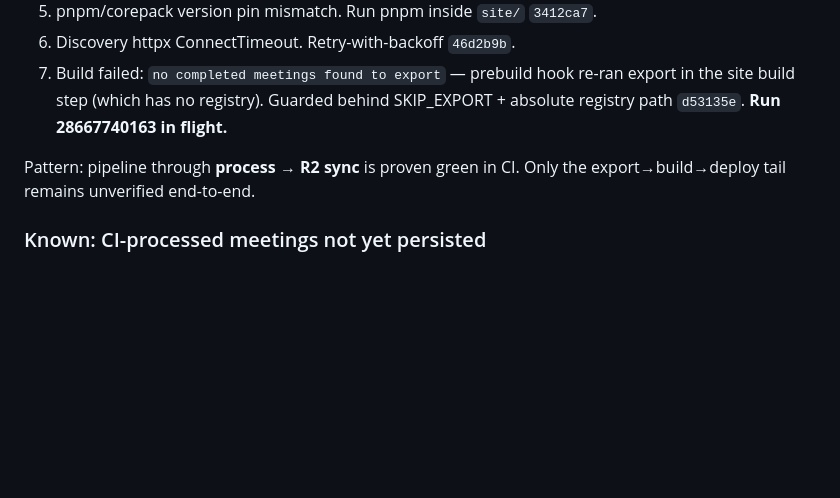
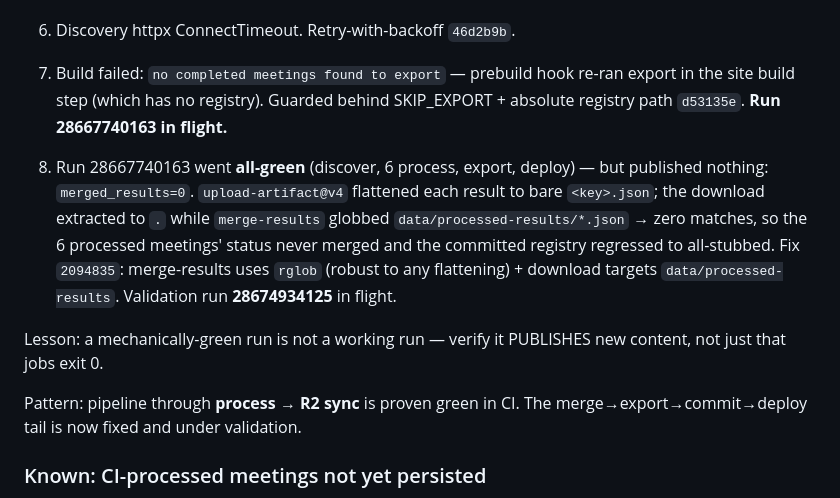
Before and after one commit to umqadir/council-discourse, a Markdown page: STATE.md, the part around the change. Drawn GitHub-style; blank space fills up the shorter version.

Commit message:
STATE: record green-but-empty run and merge fix

```diff
--- a/STATE.md
+++ b/STATE.md
@@ -41,8 +41,19 @@ is the domain.
    export in the site build step (which has no registry). Guarded behind
    SKIP_EXPORT + absolute registry path `d53135e`. **Run 28667740163 in flight.**
 
-Pattern: pipeline through **process → R2 sync** is proven green in CI. Only the
-export→build→deploy tail remains unverified end-to-end.
+8. Run 28667740163 went **all-green** (discover, 6 process, export, deploy) — but
+   published nothing: `merged_results=0`. `upload-artifact@v4` flattened each
+   result to bare `<key>.json`; the download extracted to `.` while `merge-results`
+   globbed `data/processed-results/*.json` → zero matches, so the 6 processed
+   meetings' status never merged and the committed registry regressed to all-stubbed.
+   Fix `2094835`: merge-results uses `rglob` (robust to any flattening) + download
+   targets `data/processed-results`. Validation run **28674934125** in flight.
+
+Lesson: a mechanically-green run is not a working run — verify it PUBLISHES new
+content, not just that jobs exit 0.
+
+Pattern: pipeline through **process → R2 sync** is proven green in CI. The
+merge→export→commit→deploy tail is now fixed and under validation.
 
 ### Known: CI-processed meetings not yet persisted
 The export-site job commits the registry only at its END. Every failed run so far
```
